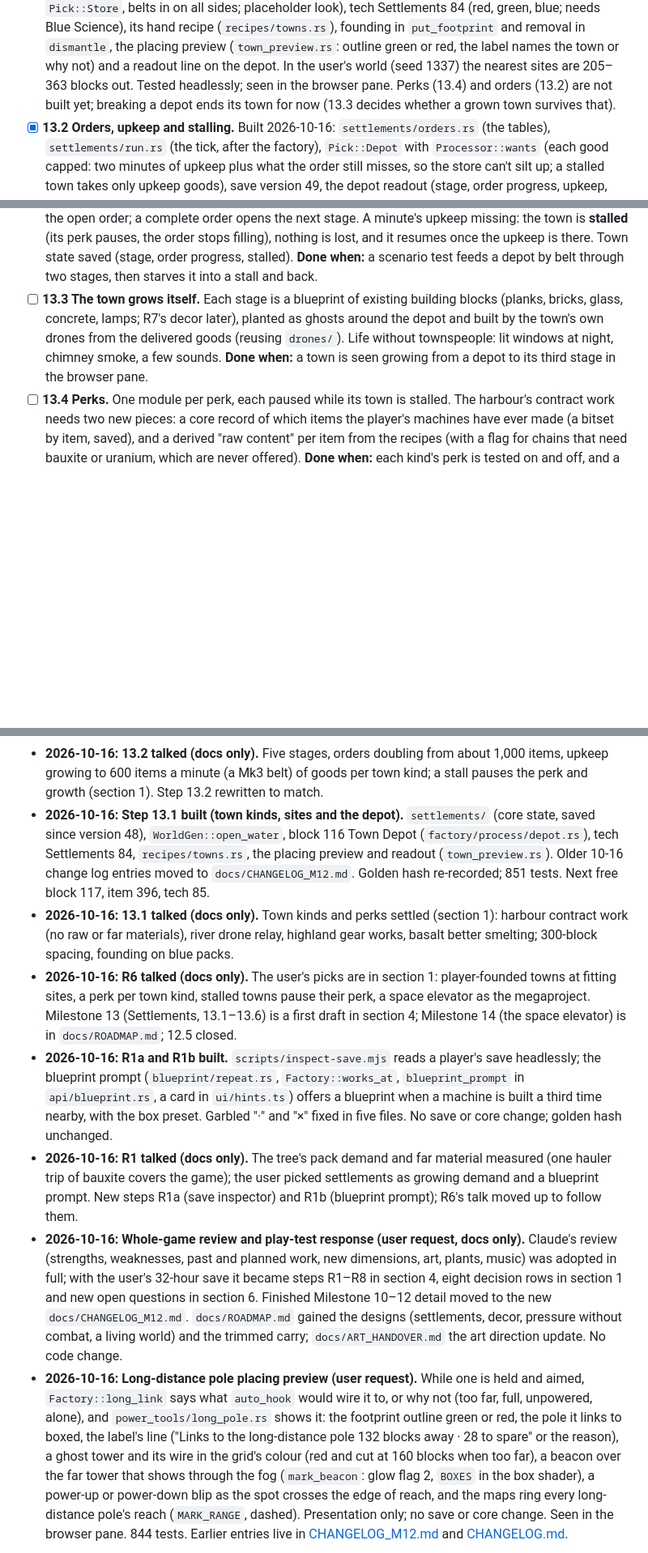
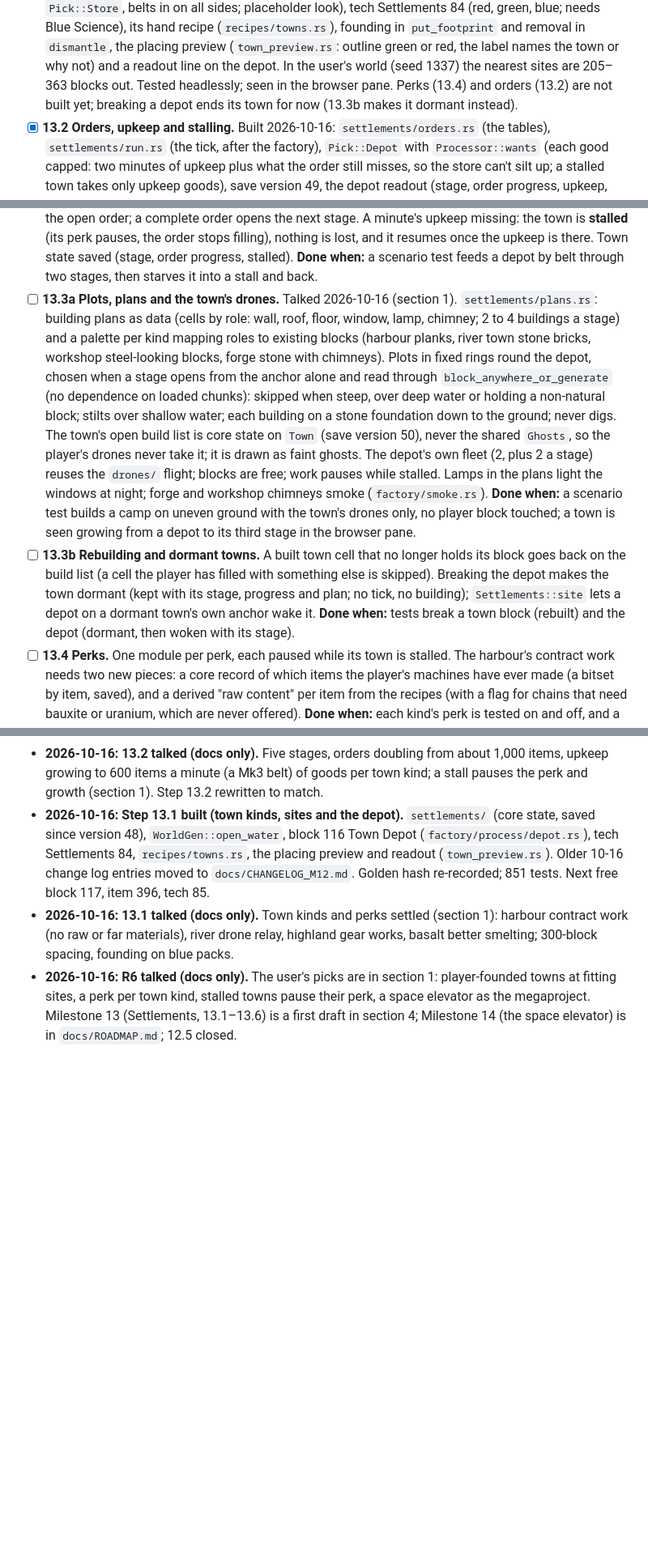
Before and after one commit to Sidem/OpenCraft, a Markdown page: docs/DEV_PLAN.md, 3 parts joined by grey strips. Shown at 81% size. Drawn GitHub-style; blank space fills up the shorter version.

Commit message:
Settle how a town grows (step 13.3 talk)
- The town's own drones build it for free from the delivered order;
  buildings stand on foundations, bad plots are skipped, the terrain is
  never dug; one building set in each kind's materials; broken town
  blocks are rebuilt and a town without its depot goes dormant.
- Step 13.3 split into 13.3a (plots, plans, the town's drones) and 13.3b
  (rebuilding, dormant towns).
- Older change log entries moved to docs/CHANGELOG_M12.md.

```diff
--- a/docs/DEV_PLAN.md
+++ b/docs/DEV_PLAN.md
@@ -565,8 +566,8 @@ steps where a session has room. Numbers are first guesses. Design notes: `docs/R
   blue; needs Blue Science), its hand recipe (`recipes/towns.rs`), founding in `put_footprint` and removal in `dismantle`,
   the placing preview (`town_preview.rs`: outline green or red, the label names the town or why not) and a readout line on
   the depot. In the user's world (seed 1337) the nearest sites are 205–363 blocks out. Tested headlessly; seen in the
-  browser pane. Perks (13.4) and orders (13.2) are not built yet; breaking a depot ends its town for now (13.3 decides
-  whether a grown town survives that).
+  browser pane. Perks (13.4) and orders (13.2) are not built yet; breaking a depot ends its town for now (13.3b makes it
+  dormant instead).
 - [x] **13.2 Orders, upkeep and stalling.** Built 2026-10-16: `settlements/orders.rs` (the tables), `settlements/run.rs`
   (the tick, after the factory), `Pick::Depot` with `Processor::wants` (each good capped: two minutes of upkeep plus what
   the order still misses, so the store can't silt up; a stalled town takes only upkeep goods), save version 49, the depot
@@ -582,10 +583,21 @@ steps where a session has room. Numbers are first guesses. Design notes: `docs/R
   next stage. A minute's upkeep missing: the town is **stalled** (its perk pauses, the order stops filling), nothing is lost,
   and it resumes once the upkeep is there. Town state saved (stage, order progress, stalled). **Done when:** a scenario test
   feeds a depot by belt through two stages, then starves it into a stall and back.
-- [ ] **13.3 The town grows itself.** Each stage is a blueprint of existing building blocks (planks, bricks, glass, concrete,
-  lamps; R7's decor later), planted as ghosts around the depot and built by the town's own drones from the delivered goods
-  (reusing `drones/`). Life without townspeople: lit windows at night, chimney smoke, a few sounds. **Done when:** a town is
-  seen growing from a depot to its third stage in the browser pane.
+- [ ] **13.3a Plots, plans and the town's drones.** Talked 2026-10-16 (section 1). `settlements/plans.rs`: building plans as
+  data (cells by role: wall, roof, floor, window, lamp, chimney; 2 to 4 buildings a stage) and a palette per kind mapping
+  roles to existing blocks (harbour planks, river town stone bricks, workshop steel-looking blocks, forge stone with
+  chimneys). Plots in fixed rings round the depot, chosen when a stage opens from the anchor alone and read through
+  `block_anywhere_or_generate` (no dependence on loaded chunks): skipped when steep, over deep water or holding a non-natural
+  block; stilts over shallow water; each building on a stone foundation down to the ground; never digs. The town's open
+  build list is core state on `Town` (save version 50), never the shared `Ghosts`, so the player's drones never take it; it
+  is drawn as faint ghosts. The depot's own fleet (2, plus 2 a stage) reuses the `drones/` flight; blocks are free; work
+  pauses while stalled. Lamps in the plans light the windows at night; forge and workshop chimneys smoke (`factory/smoke.rs`).
+  **Done when:** a scenario test builds a camp on uneven ground with the town's drones only, no player block touched; a town
+  is seen growing from a depot to its third stage in the browser pane.
+- [ ] **13.3b Rebuilding and dormant towns.** A built town cell that no longer holds its block goes back on the build list
+  (a cell the player has filled with something else is skipped). Breaking the depot makes the town dormant (kept with its
+  stage, progress and plan; no tick, no building); `Settlements::site` lets a depot on a dormant town's own anchor wake it.
+  **Done when:** tests break a town block (rebuilt) and the depot (dormant, then woken with its stage).
 - [ ] **13.4 Perks.** One module per perk, each paused while its town is stalled. The harbour's contract work needs two new
   pieces: a core record of which items the player's machines have ever made (a bitset by item, saved), and a derived "raw
   content" per item from the recipes (with a flag for chains that need bauxite or uranium, which are never offered). **Done
@@ -659,23 +674,5 @@ and the balance numbers. Read the section you need.
 - **2026-10-16: R6 talked (docs only).** The user's picks are in section 1: player-founded towns at fitting sites, a perk per
   town kind, stalled towns pause their perk, a space elevator as the megaproject. Milestone 13 (Settlements, 13.1–13.6) is a
   first draft in section 4; Milestone 14 (the space elevator) is in `docs/ROADMAP.md`; 12.5 closed.
-- **2026-10-16: R1a and R1b built.** `scripts/inspect-save.mjs` reads a player's save headlessly; the blueprint prompt
-  (`blueprint/repeat.rs`, `Factory::works_at`, `blueprint_prompt` in `api/blueprint.rs`, a card in `ui/hints.ts`) offers a
-  blueprint when a machine is built a third time nearby, with the box preset. Garbled "·" and "×" fixed in five files. No save or
-  core change; golden hash unchanged.
-- **2026-10-16: R1 talked (docs only).** The tree's pack demand and far material measured (one hauler trip of bauxite covers
-  the game); the user picked settlements as growing demand and a blueprint prompt. New steps R1a (save inspector) and R1b
-  (blueprint prompt); R6's talk moved up to follow them.
-- **2026-10-16: Whole-game review and play-test response (user request, docs only).** Claude's review (strengths, weaknesses,
-  past and planned work, new dimensions, art, plants, music) was adopted in full; with the user's 32-hour save it became steps
-  R1–R8 in section 4, eight decision rows in section 1 and new open questions in section 6. Finished Milestone 10–12 detail moved
-  to the new `docs/CHANGELOG_M12.md`. `docs/ROADMAP.md` gained the designs (settlements, decor, pressure without combat, a
-  living world) and the trimmed carry; `docs/ART_HANDOVER.md` the art direction update. No code change.
-- **2026-10-16: Long-distance pole placing preview (user request).** While one is held and aimed, `Factory::long_link` says
-  what `auto_hook` would wire it to, or why not (too far, full, unpowered, alone), and `power_tools/long_pole.rs` shows it:
-  the footprint outline green or red, the pole it links to boxed, the label's line ("Links to the long-distance pole 132
-  blocks away · 28 to spare" or the reason), a ghost tower and its wire in the grid's colour (red and cut at 160 blocks
-  when too far), a beacon over the far tower that shows through the fog (`mark_beacon`: glow flag 2, `BOXES` in the box
-  shader), a power-up or power-down blip as the spot crosses the edge of reach, and the maps ring every long-distance pole's
-  reach (`MARK_RANGE`, dashed). Presentation only; no save or core change. Seen in the browser pane. 844 tests.
+
 Earlier entries live in [CHANGELOG_M12.md](CHANGELOG_M12.md) and [CHANGELOG.md](CHANGELOG.md).
```
Also changed, not shown: other parts of docs/DEV_PLAN.md (+5 -1 lines), docs/CHANGELOG_M12.md (+22 -0 lines).
